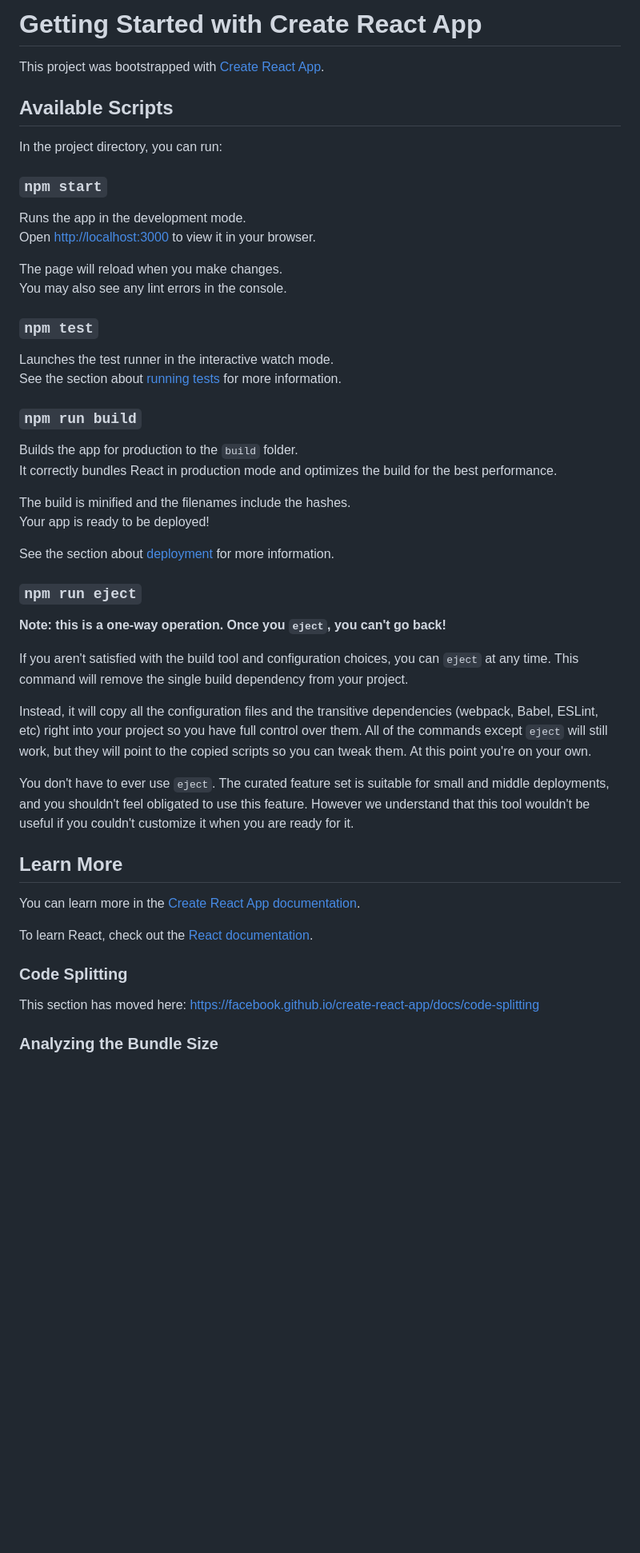
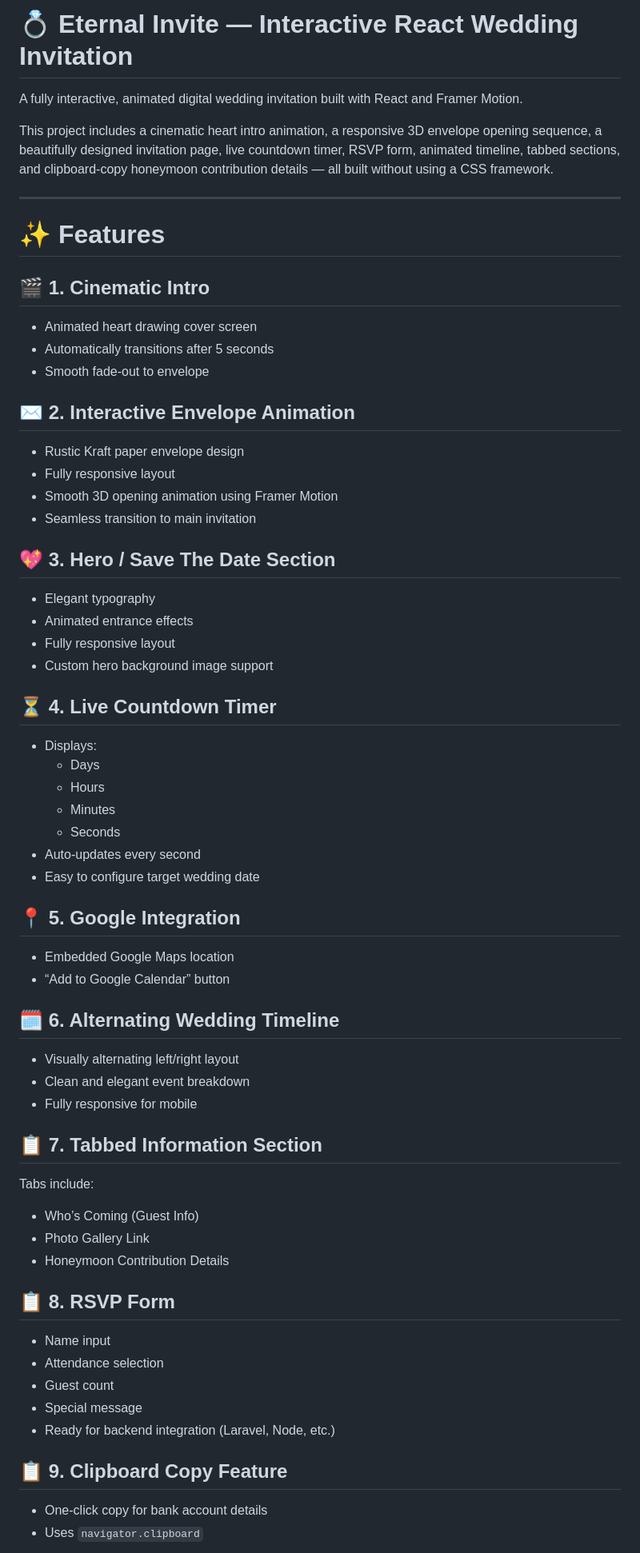
Before and after one commit to Mindiya-Zoysa/wedding-invite, a Markdown page: README.md, the part around one of its changes. Shown at 80% size. Drawn GitHub-style; blank space fills up the shorter version.

Commit message:
Revise README.md to provide detailed project overview, features, installation guide, and customization instructions for the interactive wedding invitation

```diff
--- a/README.md
+++ b/README.md
@@ -1,53 +1,72 @@
-# Getting Started with Create React App
+# 💍 Eternal Invite — Interactive React Wedding Invitation
 
-This project was bootstrapped with [Create React App](https://github.com/facebook/create-react-app).
+A fully interactive, animated digital wedding invitation built with React and Framer Motion.
 
-## Available Scripts
+This project includes a cinematic heart intro animation, a responsive 3D envelope opening sequence, a beautifully designed invitation page, live countdown timer, RSVP form, animated timeline, tabbed sections, and clipboard-copy honeymoon contribution details — all built without using a CSS framework.
 
-In the project directory, you can run:
+---
 
-### `npm start`
+# ✨ Features
 
-Runs the app in the development mode.\
-Open [http://localhost:3000](http://localhost:3000) to view it in your browser.
+## 🎬 1. Cinematic Intro
 
-The page will reload when you make changes.\
-You may also see any lint errors in the console.
+- Animated heart drawing cover screen
+- Automatically transitions after 5 seconds
+- Smooth fade-out to envelope
 
-### `npm test`
+## ✉️ 2. Interactive Envelope Animation
 
-Launches the test runner in the interactive watch mode.\
-See the section about [running tests](https://facebook.github.io/create-react-app/docs/running-tests) for more information.
+- Rustic Kraft paper envelope design
+- Fully responsive layout
+- Smooth 3D opening animation using Framer Motion
+- Seamless transition to main invitation
 
-### `npm run build`
+## 💖 3. Hero / Save The Date Section
 
-Builds the app for production to the `build` folder.\
-It correctly bundles React in production mode and optimizes the build for the best performance.
+- Elegant typography
+- Animated entrance effects
+- Fully responsive layout
+- Custom hero background image support
 
-The build is minified and the filenames include the hashes.\
-Your app is ready to be deployed!
+## ⏳ 4. Live Countdown Timer
 
-See the section about [deployment](https://facebook.github.io/create-react-app/docs/deployment) for more information.
+- Displays:
+  - Days
+  - Hours
+  - Minutes
+  - Seconds
+- Auto-updates every second
+- Easy to configure target wedding date
 
-### `npm run eject`
+## 📍 5. Google Integration
 
-**Note: this is a one-way operation. Once you `eject`, you can't go back!**
+- Embedded Google Maps location
+- “Add to Google Calendar” button
 
-If you aren't satisfied with the build tool and configuration choices, you can `eject` at any time. This command will remove the single build dependency from your project.
+## 🗓️ 6. Alternating Wedding Timeline
 
-Instead, it will copy all the configuration files and the transitive dependencies (webpack, Babel, ESLint, etc) right into your project so you have full control over them. All of the commands except `eject` will still work, but they will point to the copied scripts so you can tweak them. At this point you're on your own.
+- Visually alternating left/right layout
+- Clean and elegant event breakdown
+- Fully responsive for mobile
 
-You don't have to ever use `eject`. The curated feature set is suitable for small and middle deployments, and you shouldn't feel obligated to use this feature. However we understand that this tool wouldn't be useful if you couldn't customize it when you are ready for it.
+## 📋 7. Tabbed Information Section
 
-## Learn More
+Tabs include:
 
-You can learn more in the [Create React App documentation](https://facebook.github.io/create-react-app/docs/getting-started).
+- Who’s Coming (Guest Info)
+- Photo Gallery Link
+- Honeymoon Contribution Details
 
-To learn React, check out the [React documentation](https://reactjs.org/).
+## 📋 8. RSVP Form
 
-### Code Splitting
+- Name input
+- Attendance selection
+- Guest count
+- Special message
+- Ready for backend integration (Laravel, Node, etc.)
 
-This section has moved here: [https://facebook.github.io/create-react-app/docs/code-splitting](https://facebook.github.io/create-react-app/docs/code-splitting)
+## 📋 9. Clipboard Copy Feature
 
-### Analyzing the Bundle Size
+- One-click copy for bank account details
+- Uses `navigator.clipboard`
 
```
Also changed, not shown: other parts of README.md (+295 -9 lines).
